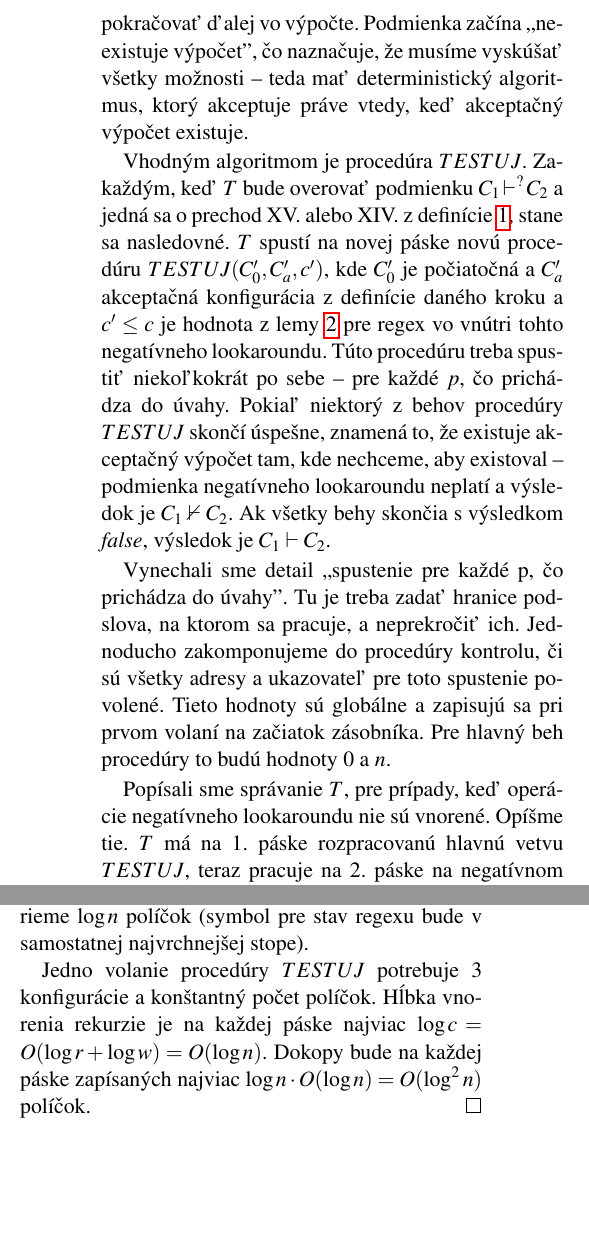
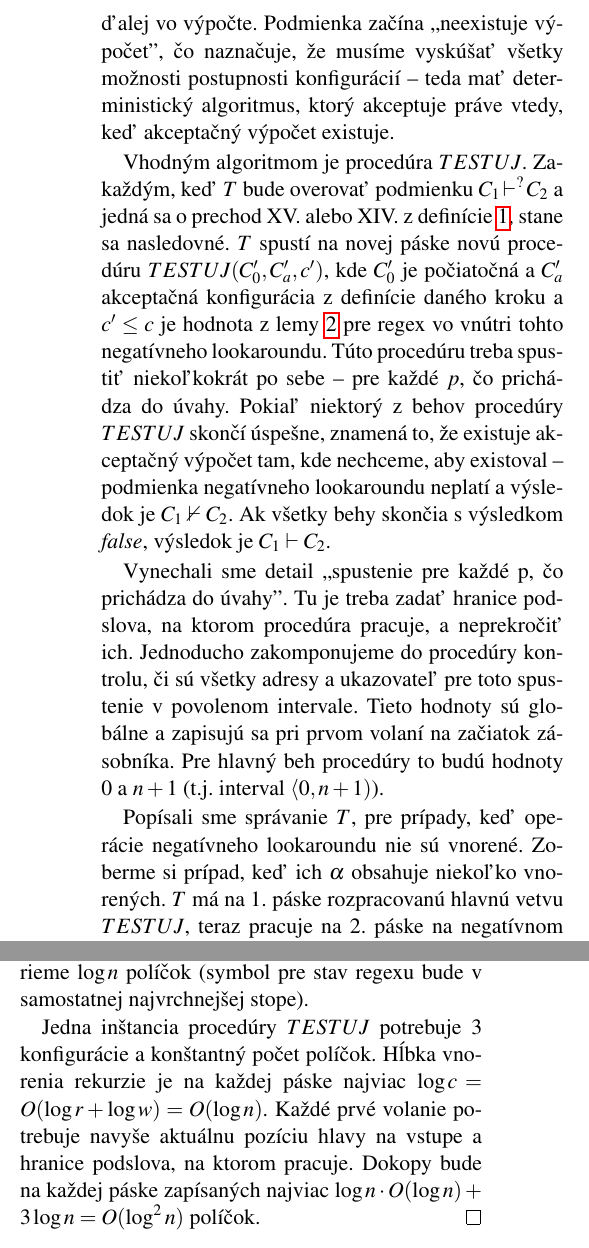
Before and after one commit to Tatianka/svk, a LaTeX document (svk.tex): two parts of the columns of page 9 of 9 before the commit and two parts of the columns of page 9 of 10 after it, joined at a grey line, cut so that both start at the same text, the shorter picture padded with empty space. Compiled offline with pdfLaTeX.

Commit message:
nlere dspace - reread a fix

```diff
--- a/svk.tex
+++ b/svk.tex
@@ -9,6 +9,7 @@
 \usepackage[shortlabels]{enumitem}
 \usepackage{color}
 \usepackage{amsmath}
+\usepackage{textcomp}
 
 \definecolor{ltyelloow}{rgb}{0.99,1,0.96}
 
@@ -464,11 +465,11 @@ Nech $\alpha\in\nle$ a $r=|\alpha|$. Zostrojíme Turingov stroj $T$, ktorý bude
 
 Pokiaľ $\alpha$ neobsahuje negatívny lookaround, tvrdenie triviálne vyplýva z vety \ref{lel_dspace}. Nech teda obsahuje aspoň jeden negatívny lookaround a nech $k$ je najvyšší počet negatívnych lookaroundov vnorených do seba (nezáleží na tom, či sú to lookaheady alebo look\-behindy).
 
-$T$ bude skonštruovaný ako Turingov stroj vo vete \ref{regexword_dspace}, pričom budeme musieť dodefinovať správanie v prípade negatívneho lookaroundu. V definícii \ref{dfkonfig} v bodoch XV. a XIV. je napísané, že ak splníme nejakú podmieku, negatívny lookaround možno preskočiť a pokračovať ďalej vo výpočte. Podmienka začína ,,neexistuje výpočet'', čo naznačuje, že musíme vyskúšať všetky možnosti -- teda mať deterministický algoritmus, ktorý akceptuje práve vtedy, keď akceptačný výpočet existuje.
+$T$ bude skonštruovaný ako Turingov stroj vo vete \ref{regexword_dspace}, pričom musíme dodefinovať správanie v prípade negatívneho lookaroundu. V definícii \ref{dfkonfig} v bodoch XV. a XIV. je napísané, že ak splníme istú podmieku, negatívny lookaround možno preskočiť a pokračovať ďalej vo výpočte. Podmienka začína ,,neexistuje výpočet'', čo naznačuje, že musíme vyskúšať všetky možnosti postupnosti konfigurácií -- teda mať deterministický algoritmus, ktorý akceptuje práve vtedy, keď akceptačný výpočet existuje.
 
 Vhodným algoritmom je procedúra $TESTUJ$. Zakaždým, keď $T$ bude overovať podmienku $C_1\mathop{\vdash}^? C_2$ a jedná sa o prechod XV. alebo XIV. z definície \ref{dfkonfig}, stane sa nasledovné. $T$ spustí na novej páske novú procedúru $TESTUJ(C_0',C_a',c')$, kde $C_0'$ je počiatočná a $C_a'$ akceptačná konfigurácia z definície daného kroku a $c' \leq c$ je hodnota z lemy \ref{lema_dlzka_post_konfig} pre regex vo vnútri tohto negatívneho lookaroundu. Túto procedúru treba spustiť niekoľkokrát po sebe -- pre každé $p$, čo prichádza do úvahy. Pokiaľ niektorý z behov procedúry $TESTUJ$ skončí úspešne, znamená to, že existuje akceptačný výpočet tam, kde nechceme, aby existoval -- podmienka negatívneho lookaroundu neplatí a výsledok je $C_1\nvdash C_2$. Ak všetky behy skončia s výsledkom \textit{false}, výsledok je $C_1\vdash C_2$.
 
-Vynechali sme detail ,,spustenie pre každé p, čo prichádza do úvahy''. Tu je treba zadať hranice podslova, na ktorom sa pracuje, a neprekročiť ich. Jednoducho zakomponujeme do procedúry kontrolu, či sú všetky adresy a ukazovateľ pre toto spustenie povolené. Tieto hodnoty sú globálne a zapisujú sa pri prvom volaní na začiatok zásobníka. Pre hlavný beh procedúry to budú hodnoty 0 a $n$.
+Vynechali sme detail ,,spustenie pre každé p, čo prichádza do úvahy''. Tu je treba zadať hranice podslova, na ktorom procedúra pracuje, a neprekročiť ich. Jednoducho zakomponujeme do procedúry kontrolu, či sú všetky adresy a ukazovateľ pre toto spustenie v povolenom intervale. Tieto hodnoty sú globálne a zapisujú sa pri prvom volaní na začiatok zásobníka. Pre hlavný beh procedúry to budú hodnoty 0 a $n+1$ (t.j. interval $\langle 0,n+1)$).
 
-Popísali sme správanie $T$, pre prípady, keď operácie negatívneho lookaroundu nie sú vnorené. Opíšme tie. $T$ má na 1. páske rozpracovanú hlavnú vetvu $TESTUJ$, teraz pracuje na 2. páske na negatívnom lookarounde a narazí na ďalší. Uvedomme si, že pre $T$ je to rovnaká situácia, akokeby pracoval stále na 1. páske. Zopakuje postup popísaný vyššie -- niekoľkokrát spustí $TESTUJ$ na 3. páske pre vhodné hranice slov a ak výsledkom kadžého behu bude \textit{false}, vráti sa na 2. pásku. Nech regex $\alpha$ má $k$ vnorených negatývnych lookaroundov, potom $T$ bude potrebovať $k+1$ pracovných pások.
+Popísali sme správanie $T$, pre prípady, keď operácie negatívneho lookaroundu nie sú vnorené. Zoberme si prípad, keď ich $\alpha$ obsahuje niekoľko vnorených. $T$ má na 1. páske rozpracovanú hlavnú vetvu $TESTUJ$, teraz pracuje na 2. páske na negatívnom lookarounde a narazí na ďalší. Uvedomme si, že pre $T$ je to rovnaká situácia, akokeby pracoval stále na 1. páske. Zopakuje postup popísaný vyššie -- niekoľkokrát spustí $TESTUJ$ na 3. páske pre vhodné hranice slov a ak výsledkom kadžého behu bude \textit{false}, vráti sa na 2. pásku. Nech regex $\alpha$ má $k$ vnorených negatývnych lookaroundov, potom $T$ bude potrebovať $k+1$ pracovných pások.
 
@@ -476,7 +477,7 @@ Pre spočítanie zapísaných políčok si najprv popíšme konfigurácie. Regex
 
 Adresy, ktoré v konfiguráciách potrebujeme sú: pracovná pozícia v slove, začiatok a koniec podslova pre $k$-te zátvorky pre $\forall k$ $(z)$, začiatok každého lookaheadu $l_a$ a lookbehindu $(l_b)$. Spolu $1+2z+l_a+l_b \leq 2r+1$ adries a to je konštanta. Konštantný počet adries vieme umiestniť nad seba do konštantného počtu stôp na páske (ako v dôkaze \ref{lere_nspace(logn)}) a takto nimi zaberieme $\log n$ políčok (symbol pre stav regexu bude v samostatnej najvrchnejšej stope).
 
-Jedno volanie procedúry $TESTUJ$ potrebuje 3 konfigurácie a konštantný počet políčok. Hĺbka vnorenia rekurzie je na každej páske najviac $\log c=O(\log r + \log w) = O(\log n)$. Dokopy bude na každej páske zapísaných najviac $\log n \cdot O(\log n) = O(\log^2n)$ políčok.
+Jedna inštancia procedúry $TESTUJ$ potrebuje 3 konfigurácie a konštantný počet políčok. Hĺbka vnorenia rekurzie je na každej páske najviac $\log c=O(\log r + \log w) = O(\log n)$. Každé prvé volanie potrebuje navyše aktuálnu pozíciu hlavy na vstupe a hranice podslova, na ktorom pracuje. Dokopy bude na každej páske zapísaných najviac $\log n \cdot O(\log n) + 3\log n = O(\log^2n)$ políčok.
 \end{proof}
 
 
```
Also changed, not shown: svk.pdf, svk.tex (2 more changed lines).
